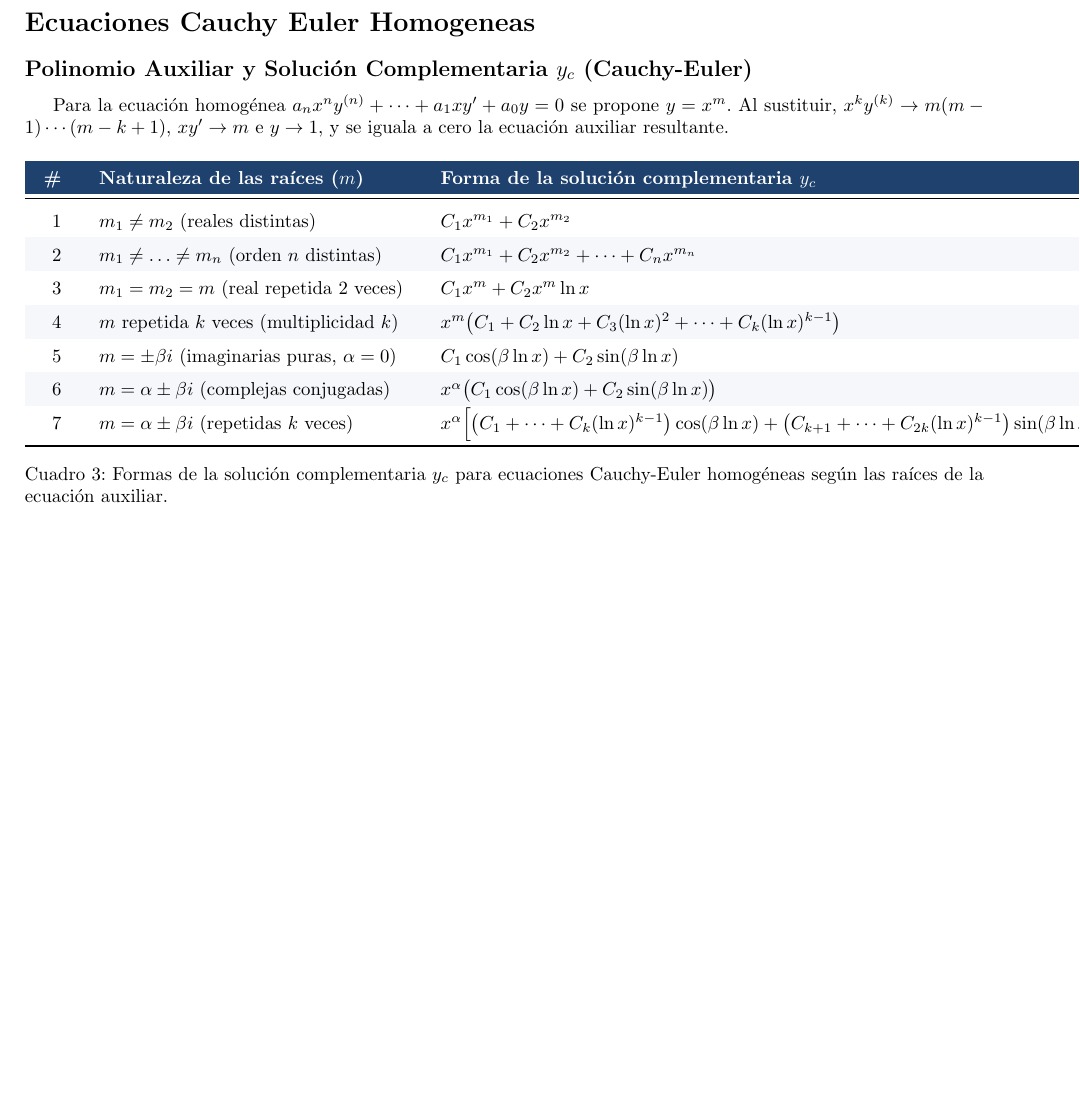
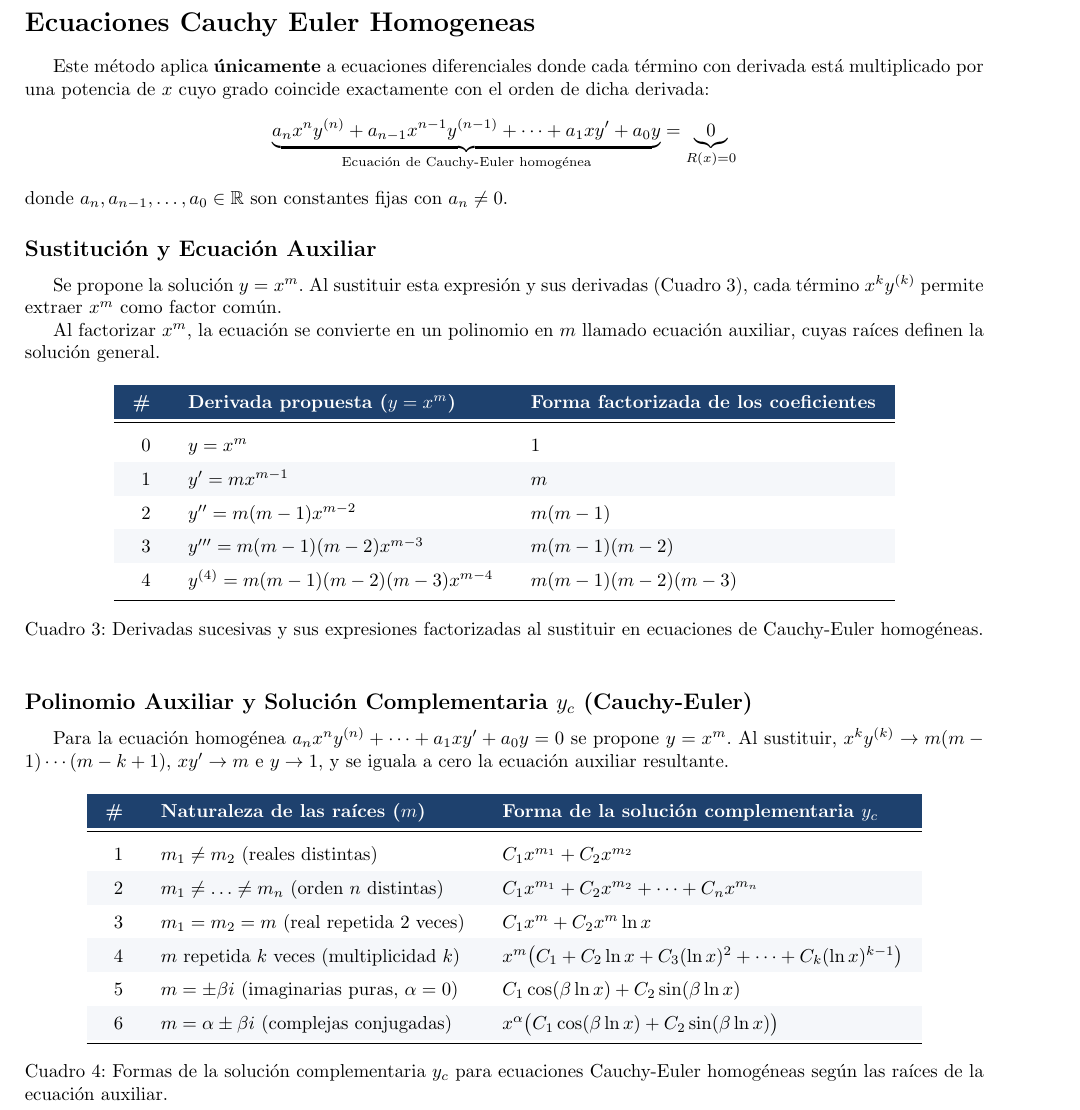
Before and after one commit to Expresso24/ODEformulaSheet, a LaTeX document (document.tex): part of page 5 of 5, cut so that both start at the same text, the shorter picture padded with empty space. Compiled offline with pdfLaTeX.

Commit message:
docs(document.tex): add section on Cauchy-Euler homogeneous equations docs(document.tex): include table showing derivatives for Cauchy-Euler method docs(document.tex): update solution forms in the complementary solution table

```diff
--- a/document.tex
+++ b/document.tex
@@ -367,6 +367,42 @@
 	\newpage
 
 	\section*{Ecuaciones Cauchy Euler Homogeneas}
+	Este método aplica \textbf{únicamente} a ecuaciones diferenciales donde cada término con derivada está multiplicado por una potencia de $x$ cuyo grado coincide exactamente con el orden de dicha derivada:
+	\[
+	\underbrace{a_n x^n y^{(n)} + a_{n-1} x^{n-1} y^{(n-1)} + \dots + a_1 x y' + a_0 y}_{\text{Ecuación de Cauchy-Euler homogénea}} = \underbrace{0}_{R(x) = 0}
+	\]
+	donde $a_n, a_{n-1}, \dots, a_0 \in \mathbb{R}$ son constantes fijas con $a_n \neq 0$.
+
+	\subsection*{Sustitución y Ecuación Auxiliar}
+
+	Se propone la solución $y = x^m$. Al sustituir esta expresión y sus derivadas (Cuadro \ref{tab:derivadas_cauchy}), cada término $x^k y^{(k)}$ permite extraer $x^m$ como factor común.
+
+	Al factorizar $x^m$, la ecuación se convierte en un polinomio en $m$ llamado ecuación auxiliar, cuyas raíces definen la solución general.
+
+	\begin{table}[!ht]
+		\centering
+		\renewcommand{\arraystretch}{1.5}
+		\setlength{\tabcolsep}{10pt}
+		\begin{tabular}{r >{$}l<{$} >{$}l<{$}}
+			\rowcolor{tableheader}
+			\multicolumn{1}{c}{\bfseries\color{white}\#} &
+			\multicolumn{1}{l}{\bfseries\color{white} Derivada propuesta ($y = x^m$)} &
+			\multicolumn{1}{l}{\bfseries\color{white} Forma factorizada de los coeficientes} \\
+			\midrule
+			0 & y = x^m & 1 \\
+			\rowcolor{rowgray}
+			1 & y' = m x^{m-1} & m \\
+			2 & y'' = m(m-1) x^{m-2} & m(m-1) \\
+			\rowcolor{rowgray}
+			3 & y''' = m(m-1)(m-2) x^{m-3} & m(m-1)(m-2) \\
+			4 & y^{(4)} = m(m-1)(m-2)(m-3) x^{m-4} & m(m-1)(m-2)(m-3) \\
+			\bottomrule
+		\end{tabular}
+		\caption{Derivadas sucesivas y sus expresiones factorizadas al sustituir en ecuaciones de Cauchy-Euler homogéneas.}
+		\label{tab:derivadas_cauchy}
+	\end{table}
+
+
 
 	\subsection*{Polinomio Auxiliar y Solución Complementaria $y_c$ (Cauchy-Euler)}
 
@@ -391,13 +427,13 @@
 			5 & m = \pm \beta i \text{ (imaginarias puras, } \alpha = 0\text{)} & C_1 \cos(\beta \ln x) + C_2 \sin(\beta \ln x) \\
 			\rowcolor{rowgray}
 			6 & m = \alpha \pm \beta i \text{ (complejas conjugadas)} & x^{\alpha}\big(C_1 \cos(\beta \ln x) + C_2 \sin(\beta \ln x)\big) \\
-			7 & m = \alpha \pm \beta i \text{ (repetidas } k \text{ veces)} & x^{\alpha}\Big[\big(C_1 + \dots + C_k (\ln x)^{k-1}\big)\cos(\beta \ln x) + \big(C_{k+1} + \dots + C_{2k} (\ln x)^{k-1}\big)\sin(\beta \ln x)\Big] \\
 			\bottomrule
 		\end{tabular}
 		\caption{Formas de la solución complementaria $y_c$ para ecuaciones Cauchy-Euler homogéneas según las raíces de la ecuación auxiliar.}
 		\label{tab:solucion_complementaria_cauchy}
 	\end{table}
 
+	\newpage
 
 
 \end{document}
```
